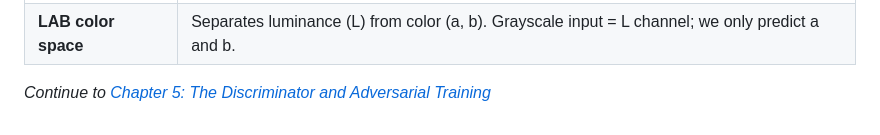
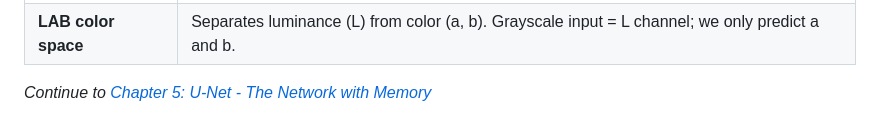
Before and after one commit to AndraSmarandache/grayscale-to-color-gan, a Markdown page: book/chapter_04_resnet.md, the part around the change. Drawn GitHub-style.

Commit message:
Fixed book Chapter 4: corrected next-chapter link to U-Net

```diff
--- a/book/chapter_04_resnet.md
+++ b/book/chapter_04_resnet.md
@@ -221,4 +221,4 @@ We use pretrained weights because features that detect edges, textures, and obje
 | **Pretrained weights** | Weights learned on a large dataset (ImageNet) and reused. For colorization, they give us object recognition essentially for free. |
 | **LAB color space** | Separates luminance (L) from color (a, b). Grayscale input = L channel; we only predict a and b. |
 
-*Continue to [Chapter 5: The Discriminator and Adversarial Training](chapter_05_gan.md)*
+*Continue to [Chapter 5: U-Net - The Network with Memory](chapter_05_unet.md)*
```
